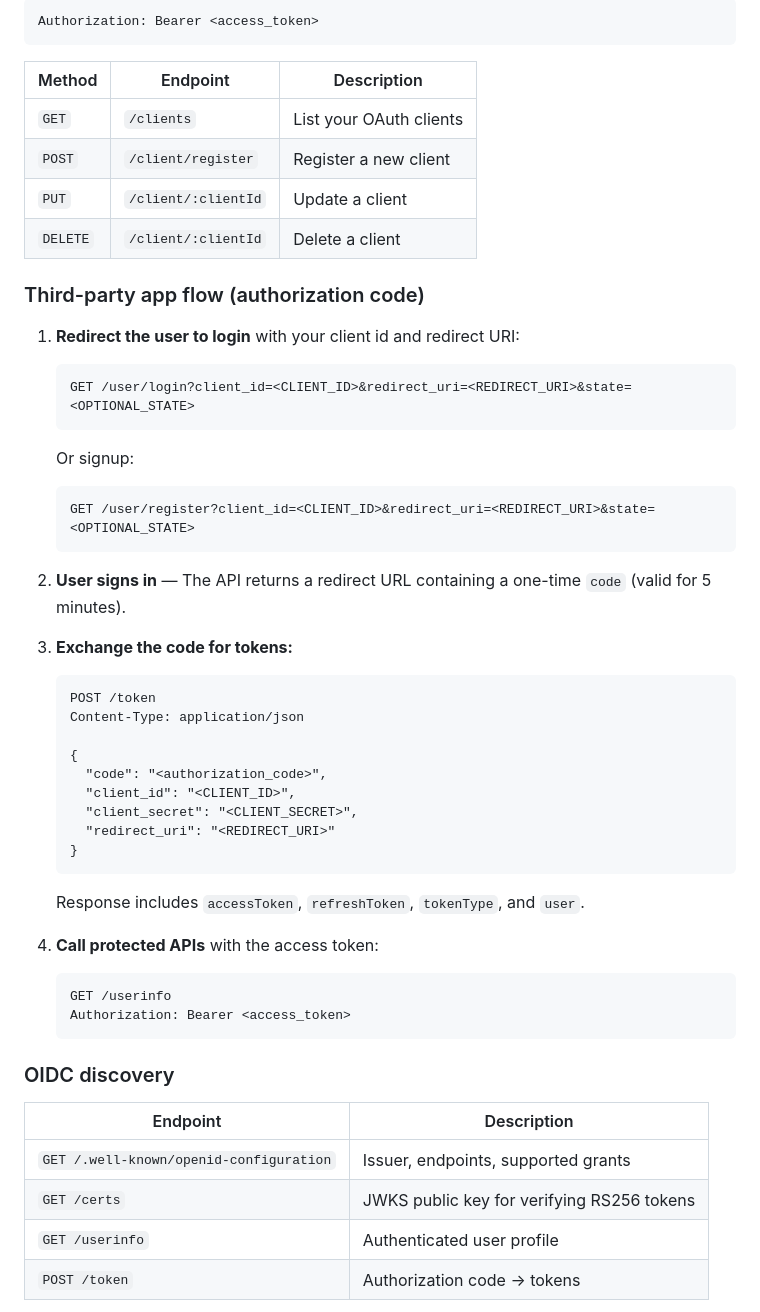
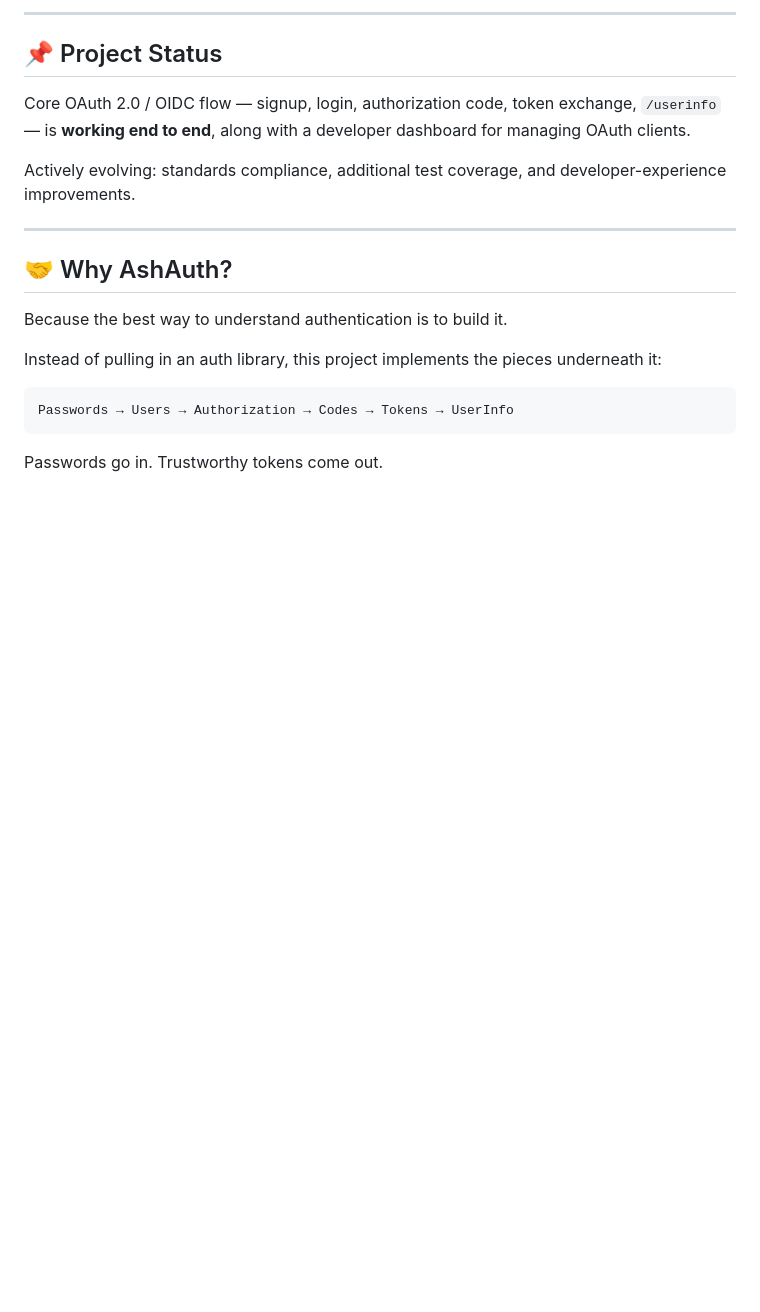
Before and after one commit to Ashishjha013/ashauth, a Markdown page: README.md, the part around one of its changes. Rendered like a GitHub page; blank space fills up the shorter version.

````diff
--- a/README.md
+++ b/README.md
@@ -104,60 +261,23 @@ Protected client APIs require the dashboard access token:
 
-```http
-Authorization: Bearer <access_token>
+---
+
+## 📌 Project Status
+
+Core OAuth 2.0 / OIDC flow — signup, login, authorization code, token exchange, `/userinfo` — is **working end to end**, along with a developer dashboard for managing OAuth clients.
+
+Actively evolving: standards compliance, additional test coverage, and developer-experience improvements.
+
+---
+
+## 🤝 Why AshAuth?
+
+Because the best way to understand authentication is to build it.
+
+Instead of pulling in an auth library, this project implements the pieces underneath it:
+
+```
+Passwords → Users → Authorization → Codes → Tokens → UserInfo
 ```
 
-| Method | Endpoint | Description |
-| ------ | -------- | ------------- |
-| `GET`  | `/clients` | List your OAuth clients |
-| `POST` | `/client/register` | Register a new client |
-| `PUT`  | `/client/:clientId` | Update a client |
-| `DELETE` | `/client/:clientId` | Delete a client |
+Passwords go in. Trustworthy tokens come out.
 
-### Third-party app flow (authorization code)
-
-1. **Redirect the user to login** with your client id and redirect URI:
-
-   ```
-   GET /user/login?client_id=<CLIENT_ID>&redirect_uri=<REDIRECT_URI>&state=<OPTIONAL_STATE>
-   ```
-
-   Or signup:
-
-   ```
-   GET /user/register?client_id=<CLIENT_ID>&redirect_uri=<REDIRECT_URI>&state=<OPTIONAL_STATE>
-   ```
-
-2. **User signs in** — The API returns a redirect URL containing a one-time `code` (valid for 5 minutes).
-
-3. **Exchange the code for tokens:**
-
-   ```http
-   POST /token
-   Content-Type: application/json
-
-   {
-     "code": "<authorization_code>",
-     "client_id": "<CLIENT_ID>",
-     "client_secret": "<CLIENT_SECRET>",
-     "redirect_uri": "<REDIRECT_URI>"
-   }
-   ```
-
-   Response includes `accessToken`, `refreshToken`, `tokenType`, and `user`.
-
-4. **Call protected APIs** with the access token:
-
-   ```http
-   GET /userinfo
-   Authorization: Bearer <access_token>
-   ```
-
-### OIDC discovery
-
-| Endpoint | Description |
-| -------- | ----------- |
-| `GET /.well-known/openid-configuration` | Issuer, endpoints, supported grants |
-| `GET /certs` | JWKS public key for verifying RS256 tokens |
-| `GET /userinfo` | Authenticated user profile |
-| `POST /token` | Authorization code → tokens |
-
````
Also changed, not shown: other parts of README.md (+220 -88 lines).
